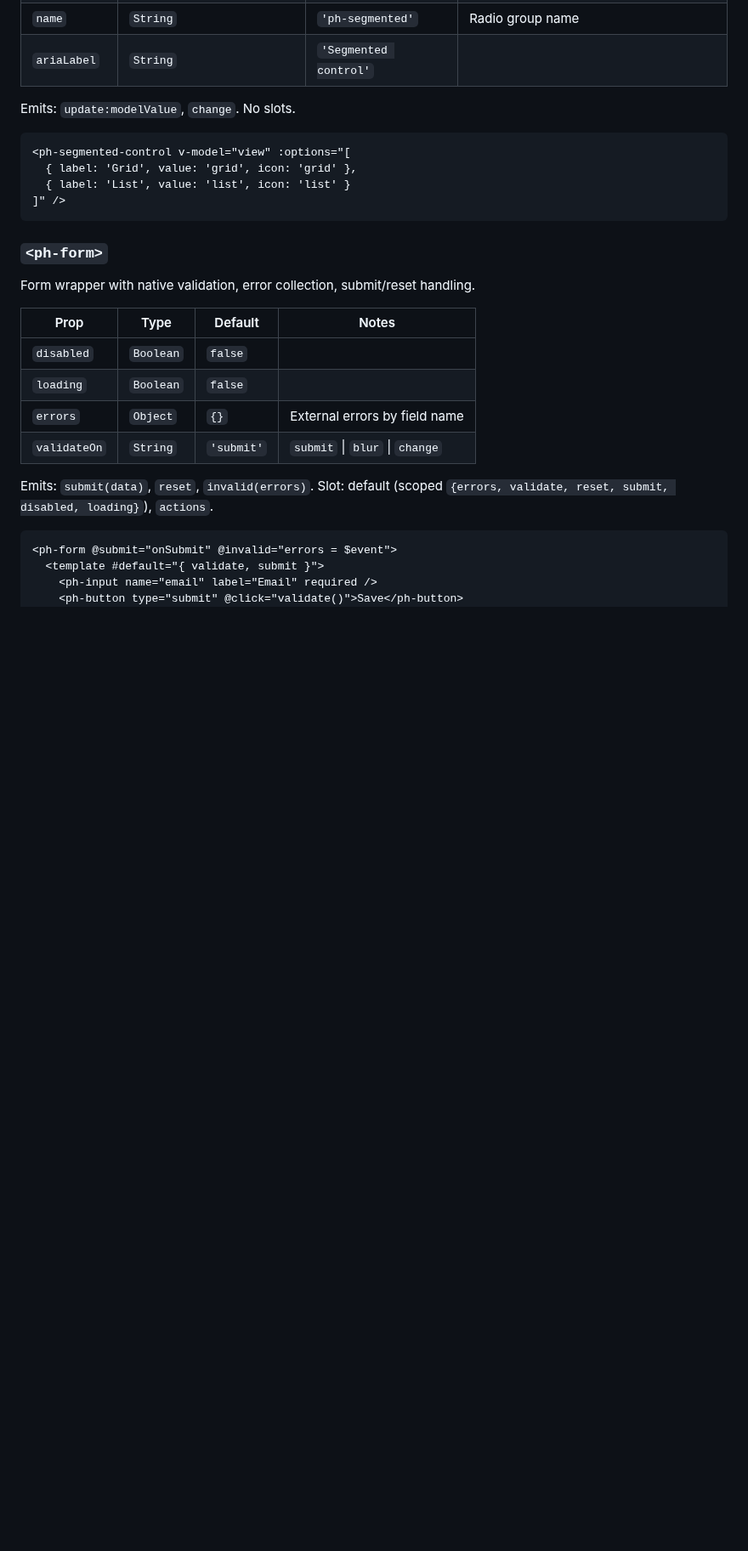
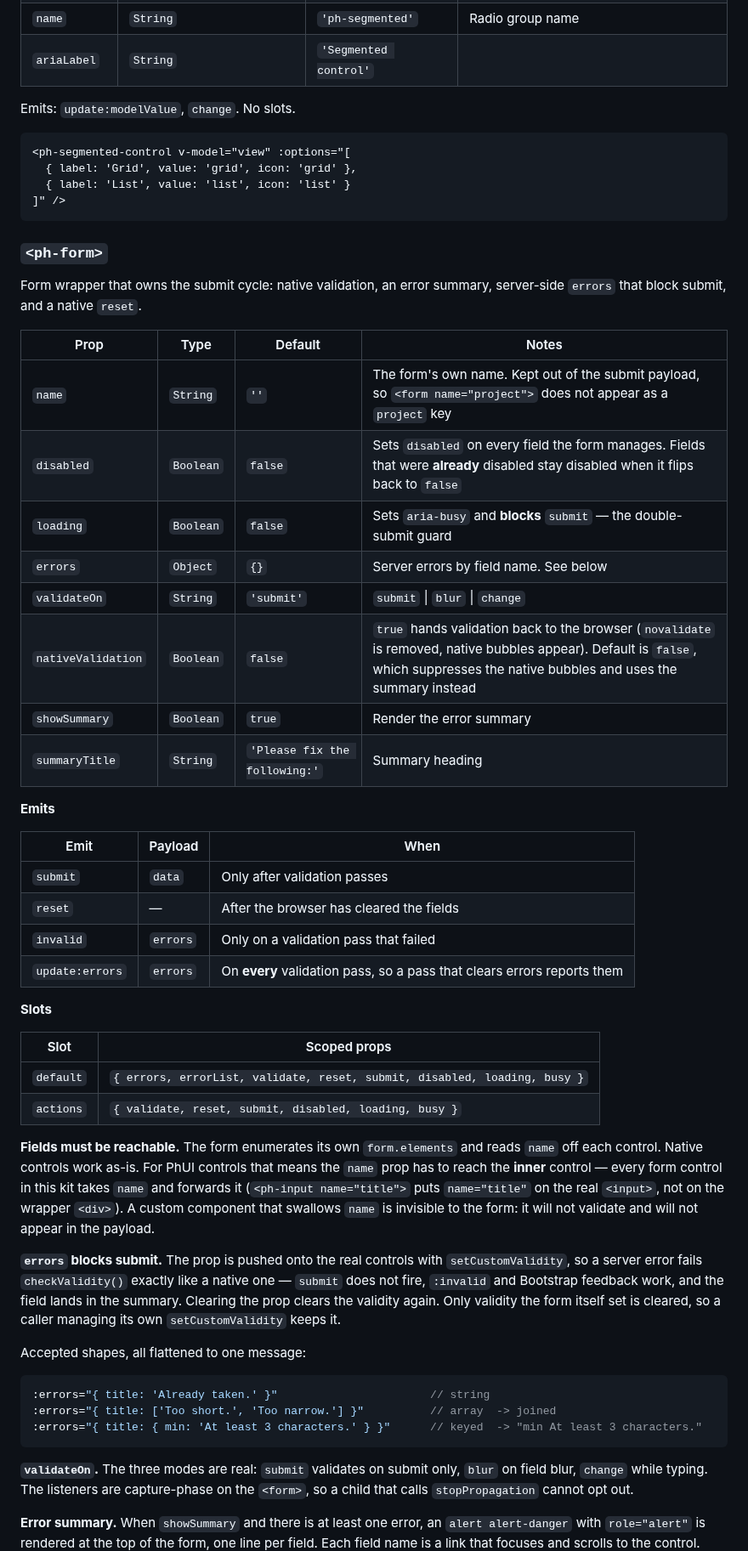
Before and after one commit to MakariosVar/phue, a Markdown page: docs/PhUI_Components.md, the part around one of its changes. Shown at 85% size. GitHub-like rendering; blank space fills up the shorter version.

Commit message:
Add 'name' prop to form controls for validation and submission and update the ph-form documentation

````diff
--- a/docs/PhUI_Components.md
+++ b/docs/PhUI_Components.md
@@ -556,19 +565,63 @@ Emits: `update:modelValue`, `change`. No slots.
 
 ### `<ph-form>`
 
-Form wrapper with native validation, error collection, submit/reset handling.
-
-| Prop | Type | Default | Notes |
-|---|---|---|---|
-| `disabled` | `Boolean` | `false` | |
-| `loading` | `Boolean` | `false` | |
-| `errors` | `Object` | `{}` | External errors by field name |
+Form wrapper that owns the submit cycle: native validation, an error summary, server-side `errors` that block submit, and a native `reset`.
+
+| Prop | Type | Default | Notes |
+|---|---|---|---|
+| `name` | `String` | `''` | The form's own name. Kept out of the submit payload, so `<form name="project">` does not appear as a `project` key |
+| `disabled` | `Boolean` | `false` | Sets `disabled` on every field the form manages. Fields that were **already** disabled stay disabled when it flips back to `false` |
+| `loading` | `Boolean` | `false` | Sets `aria-busy` and **blocks** `submit` — the double-submit guard |
+| `errors` | `Object` | `{}` | Server errors by field name. See below |
 | `validateOn` | `String` | `'submit'` | `submit` \| `blur` \| `change` |
-
-Emits: `submit(data)`, `reset`, `invalid(errors)`. Slot: default (scoped `{errors, validate, reset, submit, disabled, loading}`), `actions`.
-
-```
-<ph-form @submit="onSubmit" @invalid="errors = $event">
-  <template #default="{ validate, submit }">
-    <ph-input name="email" label="Email" required />
-    <ph-button type="submit" @click="validate()">Save</ph-button>
+| `nativeValidation` | `Boolean` | `false` | `true` hands validation back to the browser (`novalidate` is removed, native bubbles appear). Default is `false`, which suppresses the native bubbles and uses the summary instead |
+| `showSummary` | `Boolean` | `true` | Render the error summary |
+| `summaryTitle` | `String` | `'Please fix the following:'` | Summary heading |
+
+**Emits**
+
+| Emit | Payload | When |
+|---|---|---|
+| `submit` | `data` | Only after validation passes |
+| `reset` | — | After the browser has cleared the fields |
+| `invalid` | `errors` | Only on a validation pass that failed |
+| `update:errors` | `errors` | On **every** validation pass, so a pass that clears errors reports them |
+
+**Slots**
+
+| Slot | Scoped props |
+|---|---|
+| `default` | `{ errors, errorList, validate, reset, submit, disabled, loading, busy }` |
+| `actions` | `{ validate, reset, submit, disabled, loading, busy }` |
+
+**Fields must be reachable.** The form enumerates its own `form.elements` and
+reads `name` off each control. Native controls work as-is. For PhUI controls that
+means the `name` prop has to reach the **inner** control — every form control in
+this kit takes `name` and forwards it (`<ph-input name="title">` puts
+`name="title"` on the real `<input>`, not on the wrapper `<div>`). A custom
+component that swallows `name` is invisible to the form: it will not validate and
+will not appear in the payload.
+
+**`errors` blocks submit.** The prop is pushed onto the real controls with
+`setCustomValidity`, so a server error fails `checkValidity()` exactly like a
+native one — `submit` does not fire, `:invalid` and Bootstrap feedback work, and
+the field lands in the summary. Clearing the prop clears the validity again. Only
+validity the form itself set is cleared, so a caller managing its own
+`setCustomValidity` keeps it.
+
+Accepted shapes, all flattened to one message:
+
+```js
+:errors="{ title: 'Already taken.' }"                       // string
+:errors="{ title: ['Too short.', 'Too narrow.'] }"          // array  -> joined
+:errors="{ title: { min: 'At least 3 characters.' } }"      // keyed  -> "min At least 3 characters."
+```
+
+**`validateOn`.** The three modes are real: `submit` validates on submit only,
+`blur` on field blur, `change` while typing. The listeners are capture-phase on
+the `<form>`, so a child that calls `stopPropagation` cannot opt out.
+
+**Error summary.** When `showSummary` and there is at least one error, an
+`alert alert-danger` with `role="alert"` is rendered at the top of the form, one
+line per field. Each field name is a link that focuses and scrolls to the control.
+
````
Also changed, not shown: other parts of docs/PhUI_Components.md (+46 -0 lines).
